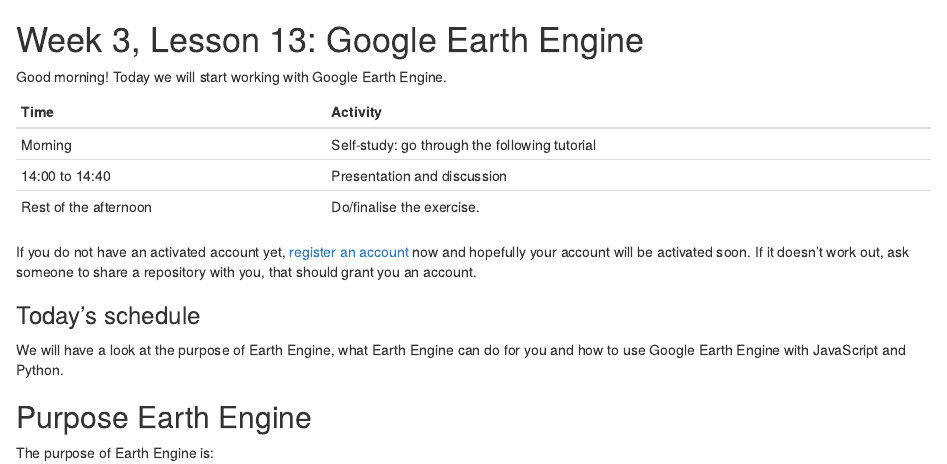
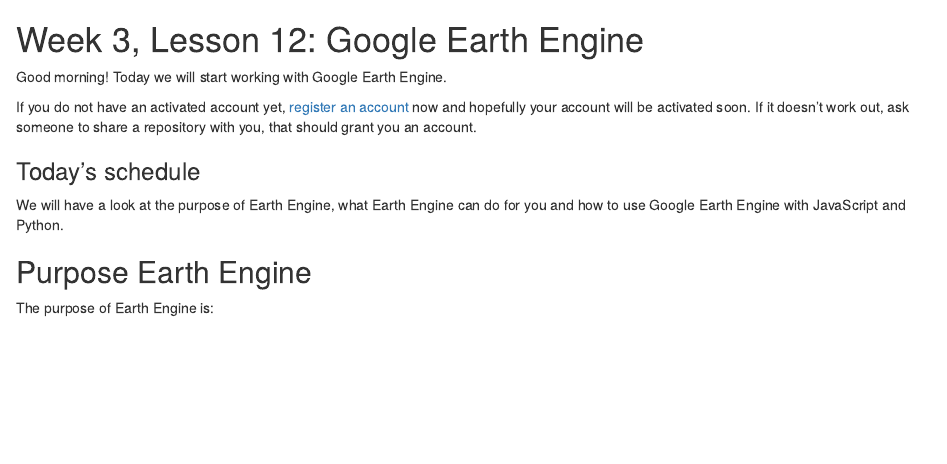
Before and after one commit to GeoScripting-WUR/Earth_Engine, an R Markdown document (index.Rmd): the page in a window 1100 px wide, from 60 px down. Rendered offline with R 4.5, knitr and Pandoc, with nearby package versions; drawn as R Markdown's standard HTML page in place of the format the file asks for.

Commit message:
Disable exercise, minor fixes

```diff
--- a/index.Rmd
+++ b/index.Rmd
@@ -2,9 +2,9 @@
 author: "David Swinkels"
 contributors: "Andrei Mirt"
 date: "`r format(Sys.time(), '%d %B, %Y')`"
+pagetitle: "Lesson 12: Google Earth Engine"
 output:
   knitrBootstrap::bootstrap_document:
-    title: "Lesson 13: Google Earth Engine"
     theme: "simplex"
     highlight: Tomorrow Night Bright
     menu: FALSE
@@ -12,17 +12,21 @@
     highlight.chooser: TRUE
 ---
 
-# [WUR Geoscripting](https://geoscripting-wur.github.io/) <img src="http://www.wur.nl/upload/b43b7095-e452-482a-8969-fed9a50393a8_WUR_RGB_standard.png" alt="WUR logo" style="height: 35px;"/>
+# [WUR Geoscripting](https://geoscripting-wur.github.io/) <img src="https://www.wur.nl/upload/5e55a1d9-47c3-4149-9384-26d5147ee2d7_WUR_RGB_standard.png" alt="WUR logo" style="height: 35px;"/>
 
-# Week 3, Lesson 13: Google Earth Engine
+# Week 3, Lesson 12: Google Earth Engine
 
 Good morning! Today we will start working with Google Earth Engine.
+
+<!--
 
 Time  | Activity
 ------------- | -------------
 Morning  |  Self-study: go through the following tutorial
 14:00 to 14:40  | Presentation and discussion
 Rest of the afternoon | Do/finalise the exercise.
+
+-->
 
 If you do not have an activated account yet, [register an account](https://signup.earthengine.google.com/#!/) now and hopefully your account will be activated soon. If it doesn't work out, ask someone to share a repository with you, that should grant you an account.
 
```
Also changed, not shown: index.html, index.Rmd (4 more changed lines).
